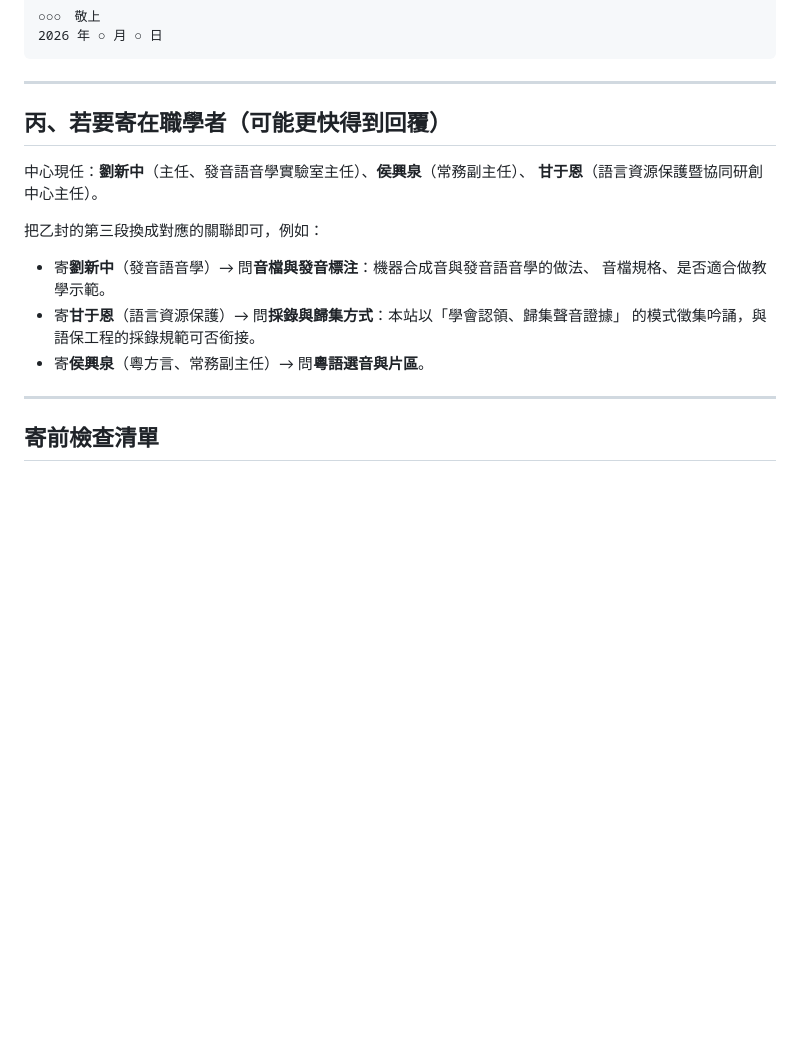
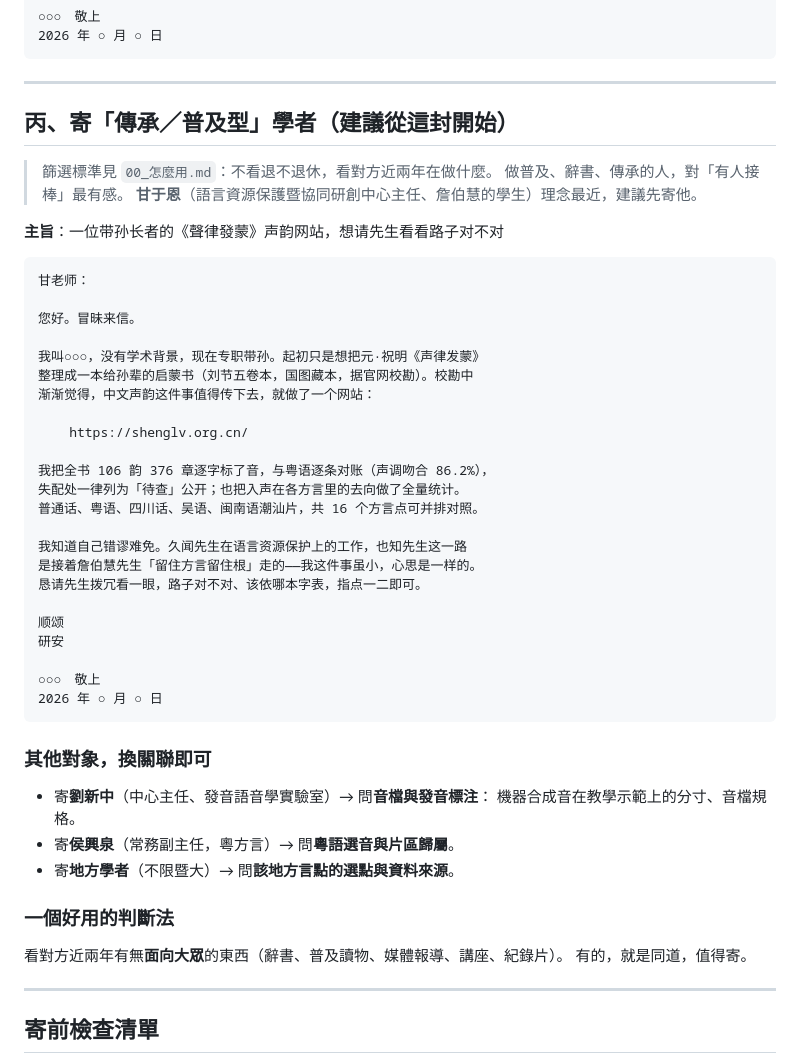
Before and after one commit to zxdxs/problem-solving-coach, a Markdown page: 外聯/暨南大學/03_接觸信.md, the part around the change. Drawn GitHub-style; blank space fills up the shorter version.

````diff
--- a/外聯/暨南大學/03_接觸信.md
+++ b/外聯/暨南大學/03_接觸信.md
@@ -74,18 +74,51 @@
 
 ---
 
-## 丙、若要寄在職學者（可能更快得到回覆）
+## 丙、寄「傳承／普及型」學者（**建議從這封開始**）
 
-中心現任：**劉新中**（主任、發音語音學實驗室主任）、**侯興泉**（常務副主任）、
-**甘于恩**（語言資源保護暨協同研創中心主任）。
+> 篩選標準見 `00_怎麼用.md`：不看退不退休，看對方近兩年在做什麼。
+> 做普及、辭書、傳承的人，對「有人接棒」最有感。
+> **甘于恩**（語言資源保護暨協同研創中心主任、詹伯慧的學生）理念最近，建議先寄他。
 
-把乙封的第三段換成對應的關聯即可，例如：
+**主旨**：一位带孙长者的《聲律發蒙》声韵网站，想请先生看看路子对不对
 
-- 寄**劉新中**（發音語音學）→ 問**音檔與發音標注**：機器合成音與發音語音學的做法、
-  音檔規格、是否適合做教學示範。
-- 寄**甘于恩**（語言資源保護）→ 問**採錄與歸集方式**：本站以「學會認領、歸集聲音證據」
-  的模式徵集吟誦，與語保工程的採錄規範可否銜接。
-- 寄**侯興泉**（粵方言、常務副主任）→ 問**粵語選音與片區**。
+```
+甘老师：
+
+您好。冒昧来信。
+
+我叫○○○，没有学术背景，现在专职带孙。起初只是想把元·祝明《声律发蒙》
+整理成一本给孙辈的启蒙书（刘节五卷本，国图藏本，据官网校勘）。校勘中
+渐渐觉得，中文声韵这件事值得传下去，就做了一个网站：
+
+    https://shenglv.org.cn/
+
+我把全书 106 韵 376 章逐字标了音，与粤语逐条对账（声调吻合 86.2%），
+失配处一律列为「待查」公开；也把入声在各方言里的去向做了全量统计。
+普通话、粤语、四川话、吴语、闽南语潮汕片，共 16 个方言点可并排对照。
+
+我知道自己错谬难免。久闻先生在语言资源保护上的工作，也知先生这一路
+是接着詹伯慧先生「留住方言留住根」走的——我这件事虽小，心思是一样的。
+恳请先生拨冗看一眼，路子对不对、该依哪本字表，指点一二即可。
+
+顺颂
+研安
+
+○○○　敬上
+2026 年 ○ 月 ○ 日
+```
+
+### 其他對象，換關聯即可
+
+- 寄**劉新中**（中心主任、發音語音學實驗室）→ 問**音檔與發音標注**：
+  機器合成音在教學示範上的分寸、音檔規格。
+- 寄**侯興泉**（常務副主任，粵方言）→ 問**粵語選音與片區歸屬**。
+- 寄**地方學者**（不限暨大）→ 問**該地方言點的選點與資料來源**。
+
+### 一個好用的判斷法
+
+看對方近兩年有無**面向大眾**的東西（辭書、普及讀物、媒體報導、講座、紀錄片）。
+有的，就是同道，值得寄。
 
 ---
 
````
Also changed, not shown: 外聯/暨南大學/00_怎麼用.md (+53 -10 lines).
